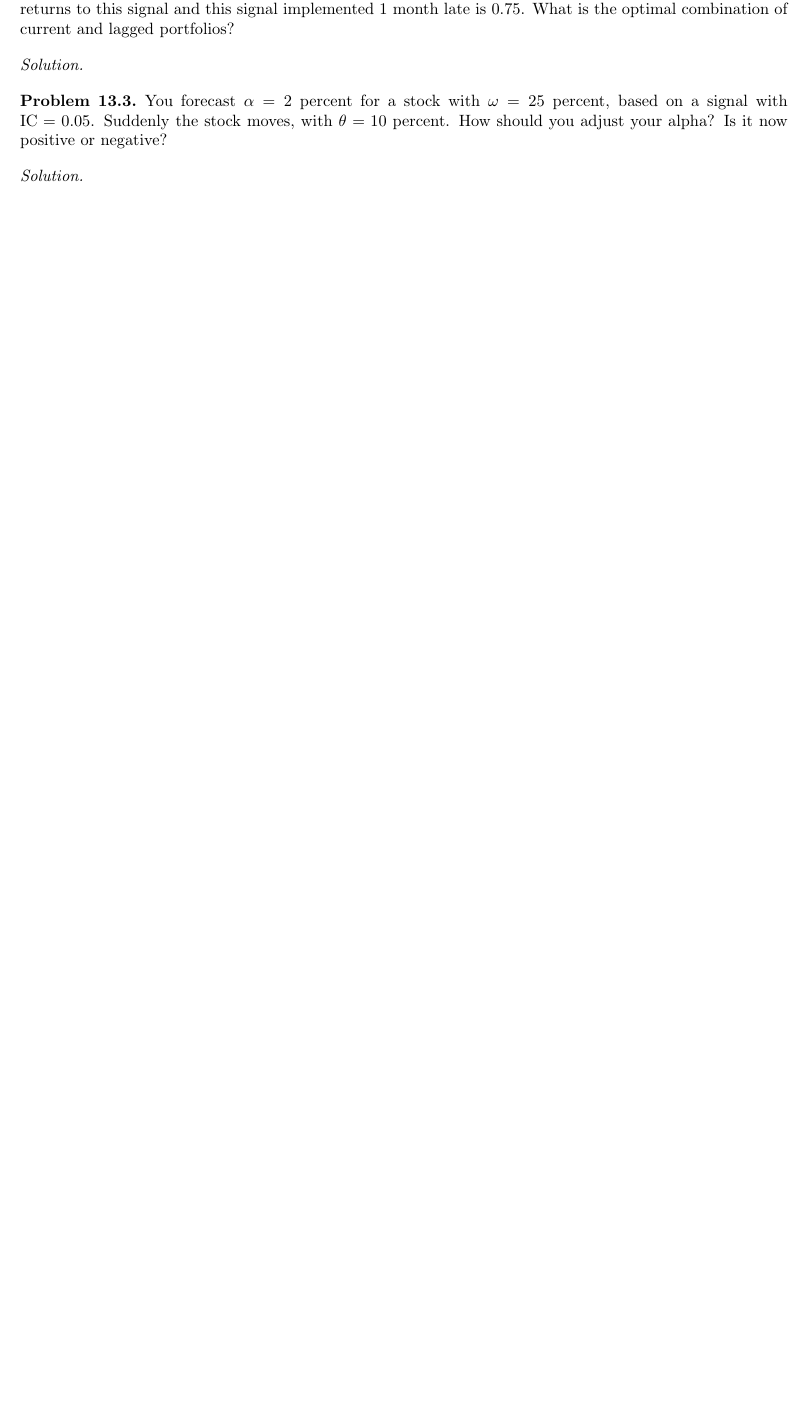
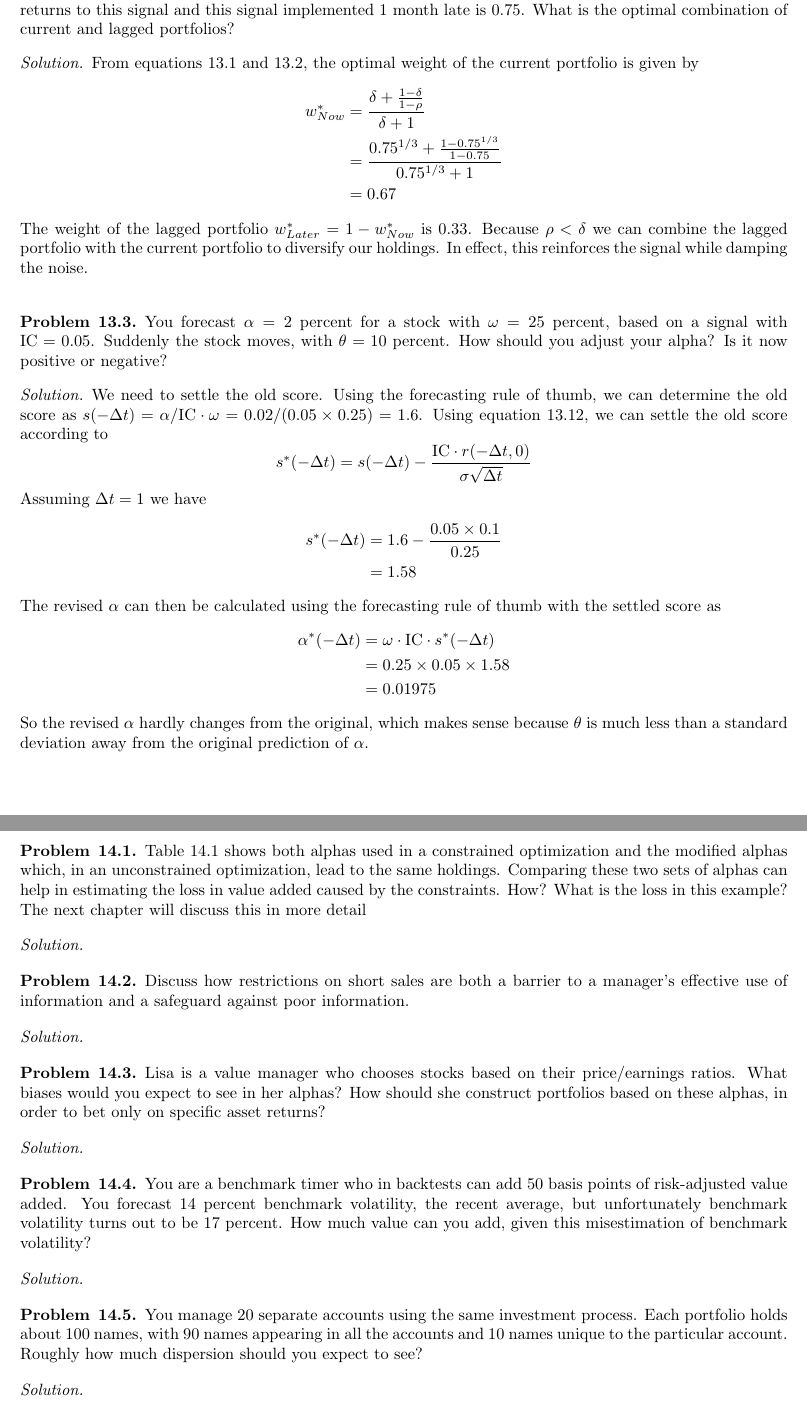
Before and after one commit to nicholashestand/Active_Portfolio_Management, a LaTeX document (Solutions.tex, which reads src/Chapter13.tex, src/Chapter14.tex): part of page 26 of 26 before the commit and two parts of pages 26 and 27 of 27 after it, the two joined at a grey line, cut so that both start at the same text, the shorter picture padded with empty space. Compiled offline with pdfLaTeX.

Commit message:
Add chapter 13 solutions and chapter 14 problems

```diff
--- a/src/Chapter13.tex
+++ b/src/Chapter13.tex
@@ -10,6 +11,15 @@
 \end{problem}
 
 \begin{proof}[Solution]
+  From equations 13.1 and 13.2, the optimal weight of the current portfolio is given by
+  \begin{align*}
+   w_{Now}^{*}
+	       &= \frac{\delta+\frac{1-\delta}{1-\rho}}{\delta+1}\\
+	       &= \frac{0.75^{1/3}+\frac{1-0.75^{1/3}}{1-0.75}}{0.75^{1/3}+1}\\
+	       &= 0.67
+  \end{align*}
+  The weight of the lagged portfolio $w_{Later}^{*}=1-w_{Now}^{*}$ is 0.33. Because $\rho < \delta$ we can combine the lagged portfolio with the current portfolio to diversify our holdings. In effect, this reinforces the signal while damping the noise.
+
 \end{proof}
 
 \begin{problem}{13.3}
@@ -17,4 +27,22 @@
 \end{problem}
 
 \begin{proof}[Solution]
+  We need to settle the old score. Using the forecasting rule of thumb, we can determine the old score as $s(-\Delta t)=\alpha/\mathrm{IC}\cdot \omega=0.02/(0.05\times 0.25)=1.6$. Using equation 13.12, we can settle the old score according to
+  \begin{equation*}
+   s^{*}(-\Delta t)=s(-\Delta t) - \frac{\mathrm{IC}\cdot r(-\Delta t,0)}{\sigma\sqrt{\Delta t}}
+  \end{equation*}
+  Assuming $\Delta t = 1$ we have
+  \begin{align*}
+   s^{*}(-\Delta t)&=1.6 - \frac{0.05\times 0.1}{0.25}\\
+		   &=1.58
+  \end{align*}
+  The revised $\alpha$ can then be calculated using the forecasting rule of thumb with the settled score as
+  \begin{align*}
+   \alpha^{*}(- \Delta t ) &= \omega \cdot \mathrm{IC} \cdot s^{*}(-\Delta t) \\
+			   &= 0.25 \times 0.05 \times 1.58 \\
+			   &= 0.01975
+  \end{align*}
+  So the revised $\alpha$ hardly changes from the original, which makes sense because $\theta$ is much less than a standard deviation away from the original prediction of $\alpha$.
+
+
 \end{proof}
--- /dev/null
+++ b/src/Chapter14.tex
@@ -0,0 +1,35 @@
+\begin{problem}{14.1}
+  Table 14.1 shows both alphas used in a constrained optimization and the modified alphas which, in an unconstrained optimization, lead to the same holdings. Comparing these two sets of alphas can help in estimating the loss in value added caused by the constraints. How? What is the loss in this example? The next chapter will discuss this in more detail
+\end{problem}
+  % IR = alpha /omega, VA \propto IR^{2}
+
+\begin{proof}[Solution]
+\end{proof}
+
+\begin{problem}{14.2}
+  Discuss how restrictions on short sales are both a barrier to a manager's effective use of information and a safeguard against poor information.
+\end{problem}
+
+\begin{proof}[Solution]
+\end{proof}
+
+\begin{problem}{14.3}
+  Lisa is a value manager who chooses stocks based on their price/earnings ratios. What biases would you expect to see in her alphas? How should she construct portfolios based on these alphas, in order to bet only on specific asset returns?
+\end{problem}
+
+\begin{proof}[Solution]
+\end{proof}
+
+\begin{problem}{14.4}
+  You are a benchmark timer who in backtests can add 50 basis points of risk-adjusted value added. You forecast 14 percent benchmark volatility, the recent average, but unfortunately benchmark volatility turns out to be 17 percent. How much value can you add, given this misestimation of benchmark volatility?
+\end{problem}
+
+\begin{proof}[Solution]
+\end{proof}
+
+\begin{problem}{14.5}
+  You manage 20 separate accounts using the same investment process. Each portfolio holds about 100 names, with 90 names appearing in all the accounts and 10 names unique to the particular account. Roughly how much dispersion should you expect to see?
+\end{problem}
+
+\begin{proof}[Solution]
+\end{proof}
```
Also changed, not shown: Solutions.tex (+5 -0 lines), Solutions.pdf, src/Chapter13.tex (1 more changed lines).
